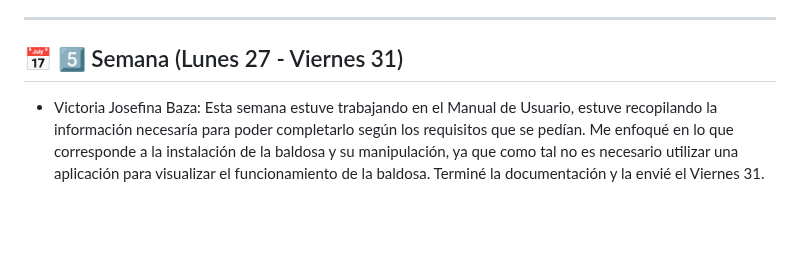
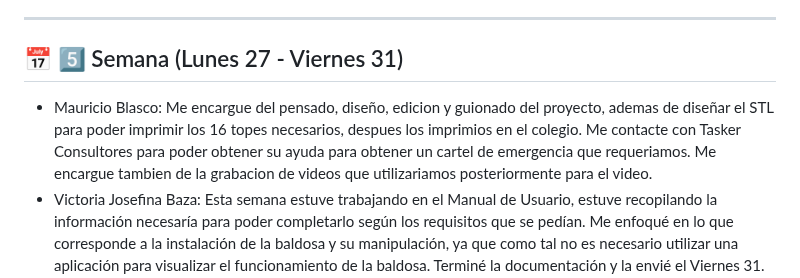
Before and after one commit to impatrq/Pleper, a Markdown page: Documentos Proyecto/Bitácora/Octubre.md, the part around the change. Rendered like a GitHub page; blank space fills up the shorter version.

Commit message:
Actualizo la semana del 27 al 31

```diff
--- a/Documentos Proyecto/Bitácora/Octubre.md
+++ b/Documentos Proyecto/Bitácora/Octubre.md
@@ -52,5 +52,5 @@
 
 ## 📅 5️⃣ Semana (Lunes 27 - Viernes 31)
 
-
+-  Mauricio Blasco: Me encargue del pensado, diseño, edicion y guionado del proyecto, ademas de diseñar el STL para poder imprimir los 16 topes necesarios, despues los imprimios en el colegio. Me contacte con Tasker Consultores para poder obtener su ayuda para obtener un cartel de emergencia que requeriamos. Me encargue tambien de la grabacion de videos que utilizariamos posteriormente para el video.
 -  Victoria Josefina Baza: Esta semana estuve trabajando en el Manual de Usuario, estuve recopilando la información necesaría para poder completarlo según los requisitos que se pedían. Me enfoqué en lo que corresponde a la instalación de la baldosa y su manipulación, ya que como tal no es necesario utilizar una aplicación para visualizar el funcionamiento de la baldosa. Terminé la documentación y la envié el Viernes 31. También estuve diseñando la baldosa en AutoCAD para tener una vista conceptual del diseño de esta, respetando las medidas originales para poder completar las documentaciones y utilizar las vistas de manera didáctica. Por eso saqué también las capturas de pantalla de la baldosa para poder agregarlas a la documentación.
```
